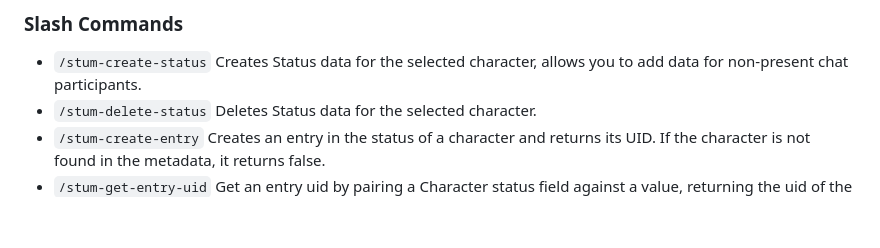
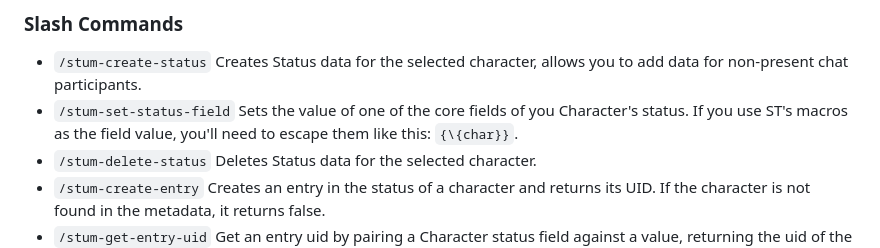
Before and after one commit to leandrojofre/SillyTavern-Stat-us-Maximus, a Markdown page: README.md, the part around the change. GitHub-like rendering; blank space fills up the shorter version.

```diff
--- a/README.md
+++ b/README.md
@@ -31,6 +31,7 @@ This extension adds a menu per character to have your notes, it is basically a s
 
 ### Slash Commands
 - `/stum-create-status` Creates Status data for the selected character, allows you to add data for non-present chat participants.
+- `/stum-set-status-field` Sets the value of one of the core fields of you Character's status. If you use ST's macros as the field value, you'll need to escape them like this: `{\{char}}`.
 - `/stum-delete-status` Deletes Status data for the selected character.
 - `/stum-create-entry` Creates an entry in the status of a character and returns its UID. If the character is not found in the metadata, it returns false.
 - `/stum-get-entry-uid` Get an entry uid by pairing a Character status field against a value, returning the uid of the first match. If no match is found, an empty string is returned.
```
